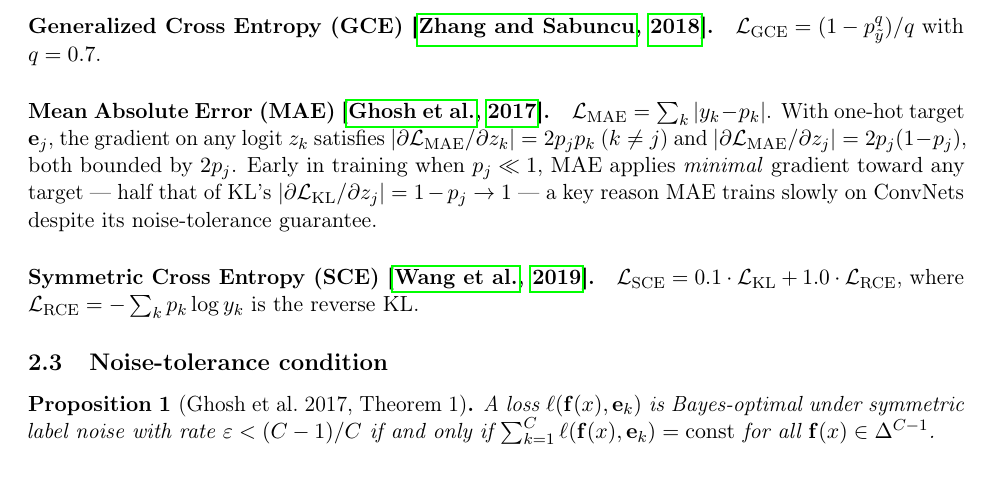
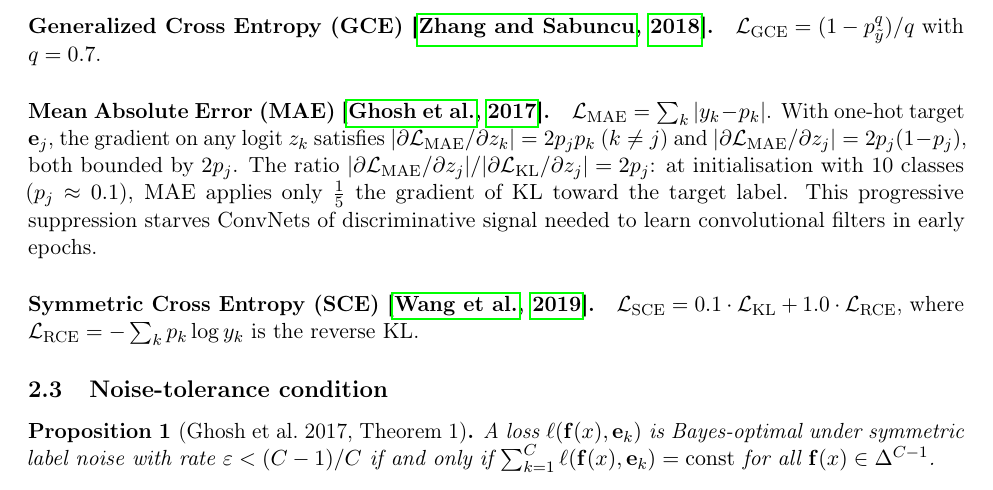
Before and after one commit to mbottoni/fisher-rao-ml, a LaTeX paper (reports/fr_noisy_labels.tex): part of page 4 of 27, cut so that both start at the same text. Compiled offline with pdfLaTeX.

Commit message:
fr_noisy_labels: fix MAE gradient ratio (1/5 not half at 10-class init)
MAE/KL gradient ratio = 2p_j; at 10-class initialization (p_j=0.1) this
is exactly 1/5, not "half." Clarifies why MAE suppresses ConvNet learning.

```diff
--- a/reports/fr_noisy_labels.tex
+++ b/reports/fr_noisy_labels.tex
@@ -217,9 +217,11 @@ $\mathcal{L}_\mathrm{MAE} = \sum_k |y_k - p_k|$.
 With one-hot target $\mathbf{e}_j$, the gradient on any logit $z_k$ satisfies
 $|\partial\mathcal{L}_\mathrm{MAE}/\partial z_k| = 2p_j p_k$ ($k \neq j$) and
 $|\partial\mathcal{L}_\mathrm{MAE}/\partial z_j| = 2p_j(1-p_j)$, both bounded by $2p_j$.
-Early in training when $p_j \ll 1$, MAE applies \emph{minimal} gradient toward any target
-— half that of KL's $|\partial\mathcal{L}_\mathrm{KL}/\partial z_j| = 1-p_j \to 1$ —
-a key reason MAE trains slowly on ConvNets despite its noise-tolerance guarantee.
+The ratio $|\partial\mathcal{L}_\mathrm{MAE}/\partial z_j|/|\partial\mathcal{L}_\mathrm{KL}/\partial z_j| = 2p_j$:
+at initialisation with 10 classes ($p_j \approx 0.1$), MAE applies only $\tfrac{1}{5}$ the
+gradient of KL toward the target label.
+This progressive suppression starves ConvNets of discriminative signal needed
+to learn convolutional filters in early epochs.
 
 \paragraph{Symmetric Cross Entropy (SCE)~\citep{wang2019symmetric}.}
 $\mathcal{L}_\mathrm{SCE} = 0.1\cdot\mathcal{L}_\mathrm{KL} +
```
